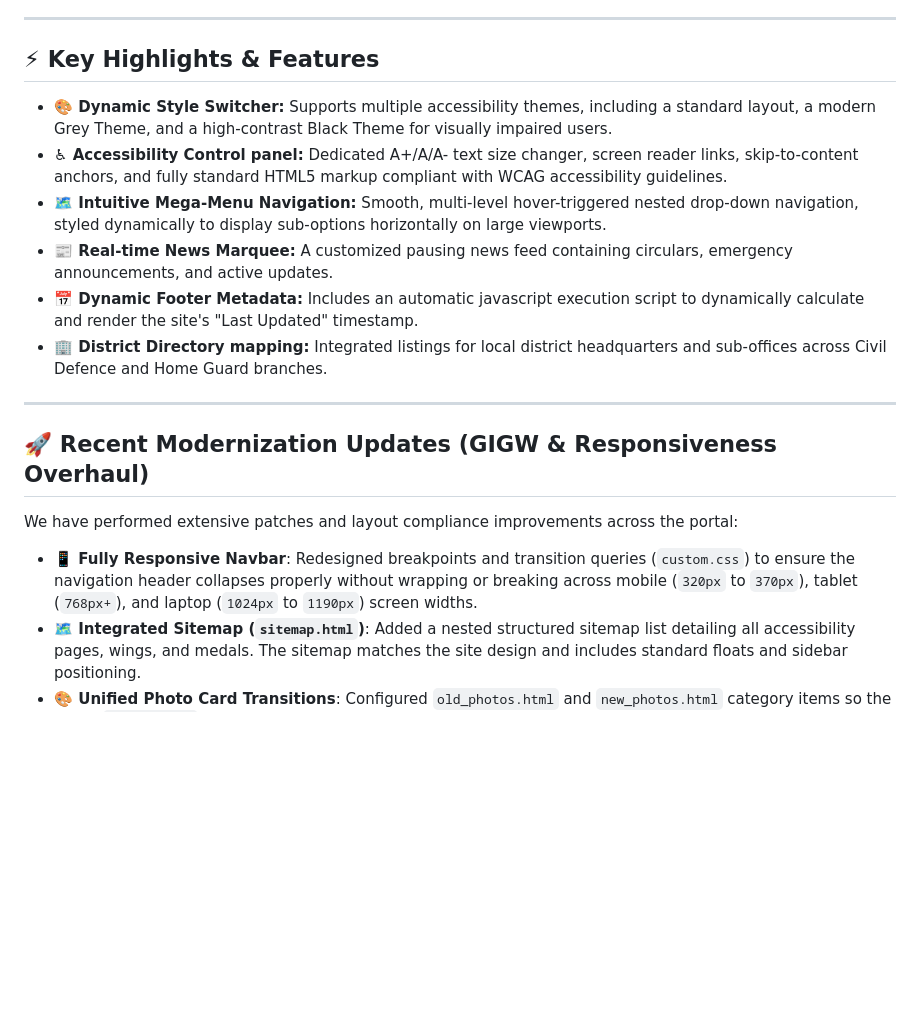
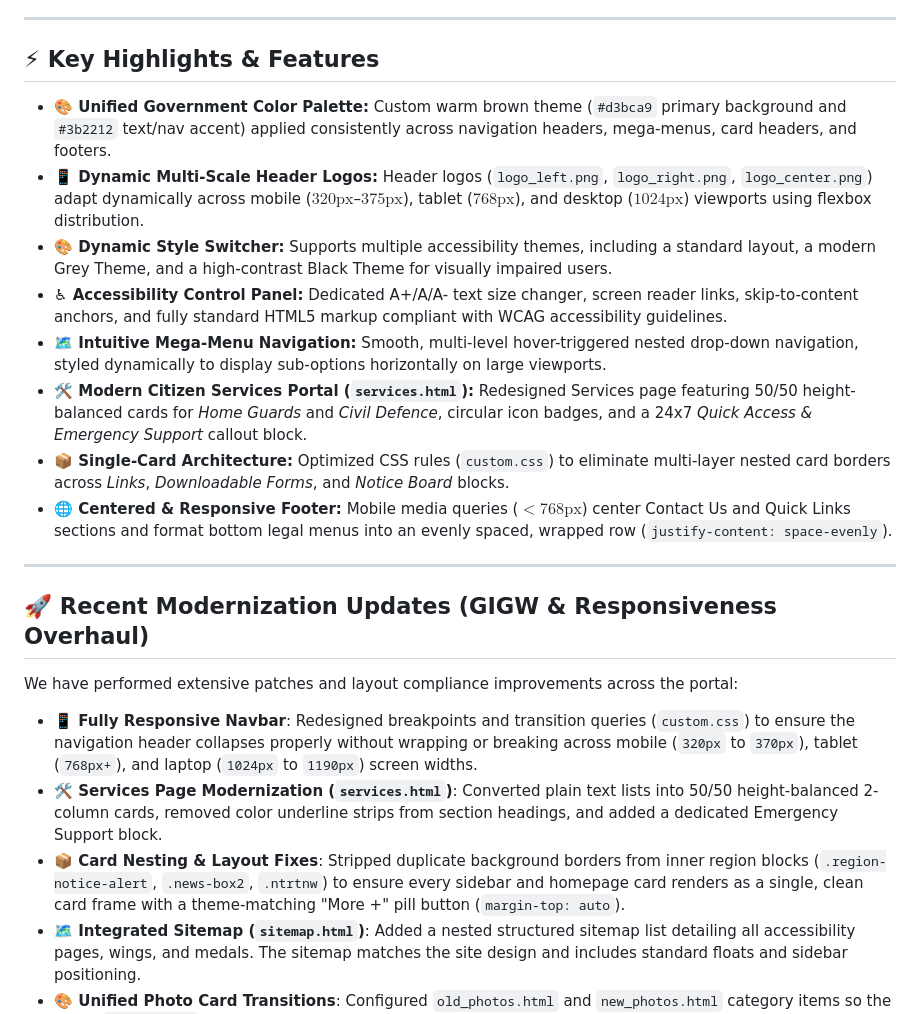
Before and after one commit to Bibek-Gupta14/Home-Guards, a Markdown page: README.md, the part around the change. GitHub-like rendering; blank space fills up the shorter version.

```diff
--- a/README.md
+++ b/README.md
@@ -28,12 +28,14 @@ Welcome to the modernized portal of the **Directorate of Civil Defence & Home Gu
 
 ## ⚡ Key Highlights & Features
 
+- **🎨 Unified Government Color Palette:** Custom warm brown theme (`#d3bca9` primary background and `#3b2212` text/nav accent) applied consistently across navigation headers, mega-menus, card headers, and footers.
+- **📱 Dynamic Multi-Scale Header Logos:** Header logos (`logo_left.png`, `logo_right.png`, `logo_center.png`) adapt dynamically across mobile ($320\text{px}$–$375\text{px}$), tablet ($768\text{px}$), and desktop ($1024\text{px}$) viewports using flexbox distribution.
 - **🎨 Dynamic Style Switcher:** Supports multiple accessibility themes, including a standard layout, a modern Grey Theme, and a high-contrast Black Theme for visually impaired users.
-- **♿ Accessibility Control panel:** Dedicated A+/A/A- text size changer, screen reader links, skip-to-content anchors, and fully standard HTML5 markup compliant with WCAG accessibility guidelines.
+- **♿ Accessibility Control Panel:** Dedicated A+/A/A- text size changer, screen reader links, skip-to-content anchors, and fully standard HTML5 markup compliant with WCAG accessibility guidelines.
 - **🗺️ Intuitive Mega-Menu Navigation:** Smooth, multi-level hover-triggered nested drop-down navigation, styled dynamically to display sub-options horizontally on large viewports.
-- **📰 Real-time News Marquee:** A customized pausing news feed containing circulars, emergency announcements, and active updates.
-- **📅 Dynamic Footer Metadata:** Includes an automatic javascript execution script to dynamically calculate and render the site's "Last Updated" timestamp.
-- **🏢 District Directory mapping:** Integrated listings for local district headquarters and sub-offices across Civil Defence and Home Guard branches.
+- **🛠️ Modern Citizen Services Portal (`services.html`):** Redesigned Services page featuring 50/50 height-balanced cards for *Home Guards* and *Civil Defence*, circular icon badges, and a 24x7 *Quick Access & Emergency Support* callout block.
+- **📦 Single-Card Architecture:** Optimized CSS rules (`custom.css`) to eliminate multi-layer nested card borders across *Links*, *Downloadable Forms*, and *Notice Board* blocks.
+- **🌐 Centered & Responsive Footer:** Mobile media queries ($<768\text{px}$) center Contact Us and Quick Links sections and format bottom legal menus into an evenly spaced, wrapped row (`justify-content: space-evenly`).
 
 ---
 
@@ -41,6 +43,8 @@ Welcome to the modernized portal of the **Directorate of Civil Defence & Home Gu
 
 We have performed extensive patches and layout compliance improvements across the portal:
 - **📱 Fully Responsive Navbar**: Redesigned breakpoints and transition queries (`custom.css`) to ensure the navigation header collapses properly without wrapping or breaking across mobile (`320px` to `370px`), tablet (`768px+`), and laptop (`1024px` to `1190px`) screen widths.
+- **🛠️ Services Page Modernization (`services.html`)**: Converted plain text lists into 50/50 height-balanced 2-column cards, removed color underline strips from section headings, and added a dedicated Emergency Support block.
+- **📦 Card Nesting & Layout Fixes**: Stripped duplicate background borders from inner region blocks (`.region-notice-alert`, `.news-box2`, `.ntrtnw`) to ensure every sidebar and homepage card renders as a single, clean card frame with a theme-matching "More +" pill button (`margin-top: auto`).
 - **🗺️ Integrated Sitemap (`sitemap.html`)**: Added a nested structured sitemap list detailing all accessibility pages, wings, and medals. The sitemap matches the site design and includes standard floats and sidebar positioning.
 - **🎨 Unified Photo Card Transitions**: Configured `old_photos.html` and `new_photos.html` category items so the entire `.field-item` card (border, shadow, translation) animates together on hover rather than just the image alone.
 - **♿ WCAG Accessibility & Contrast Compliance**:
```
